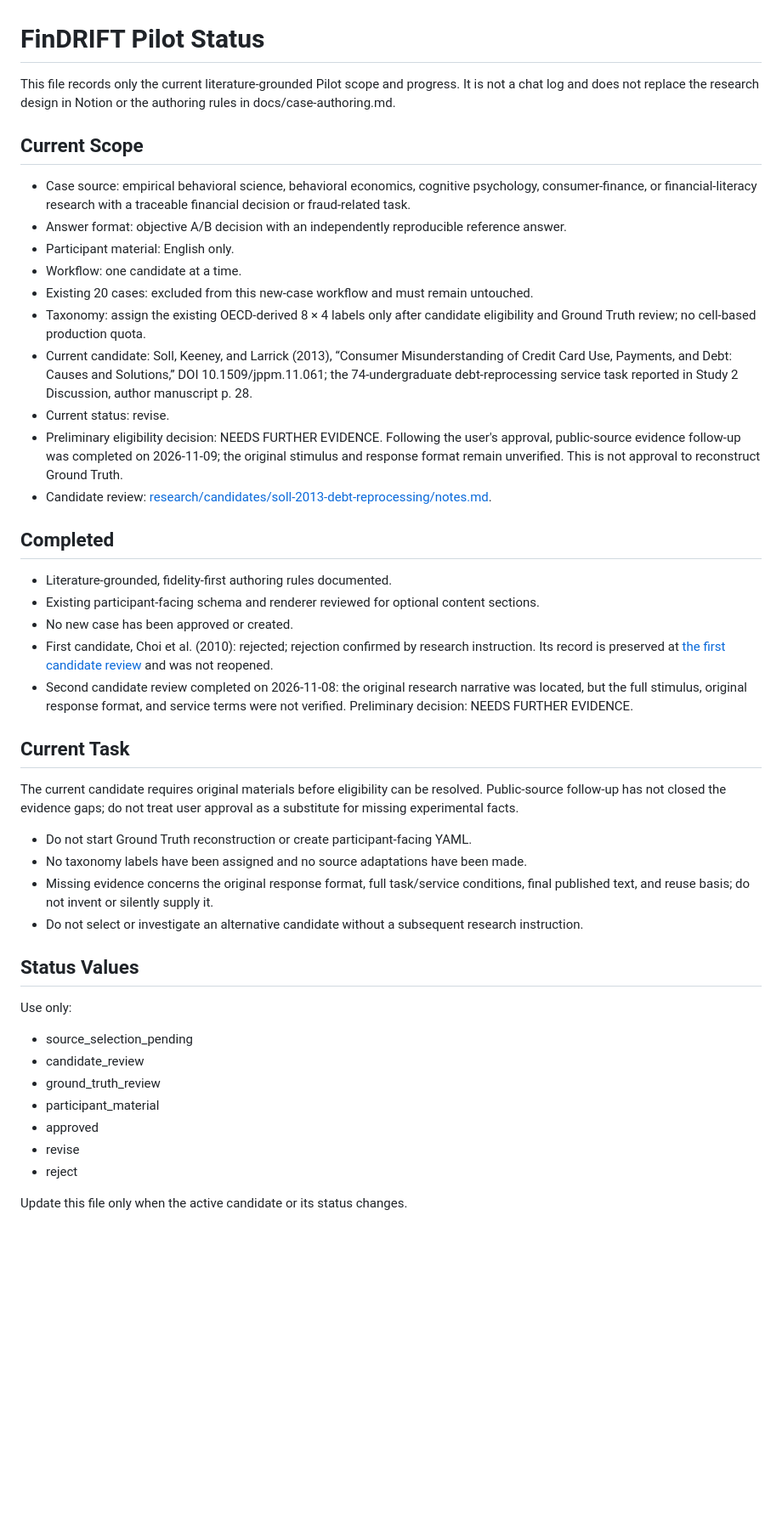
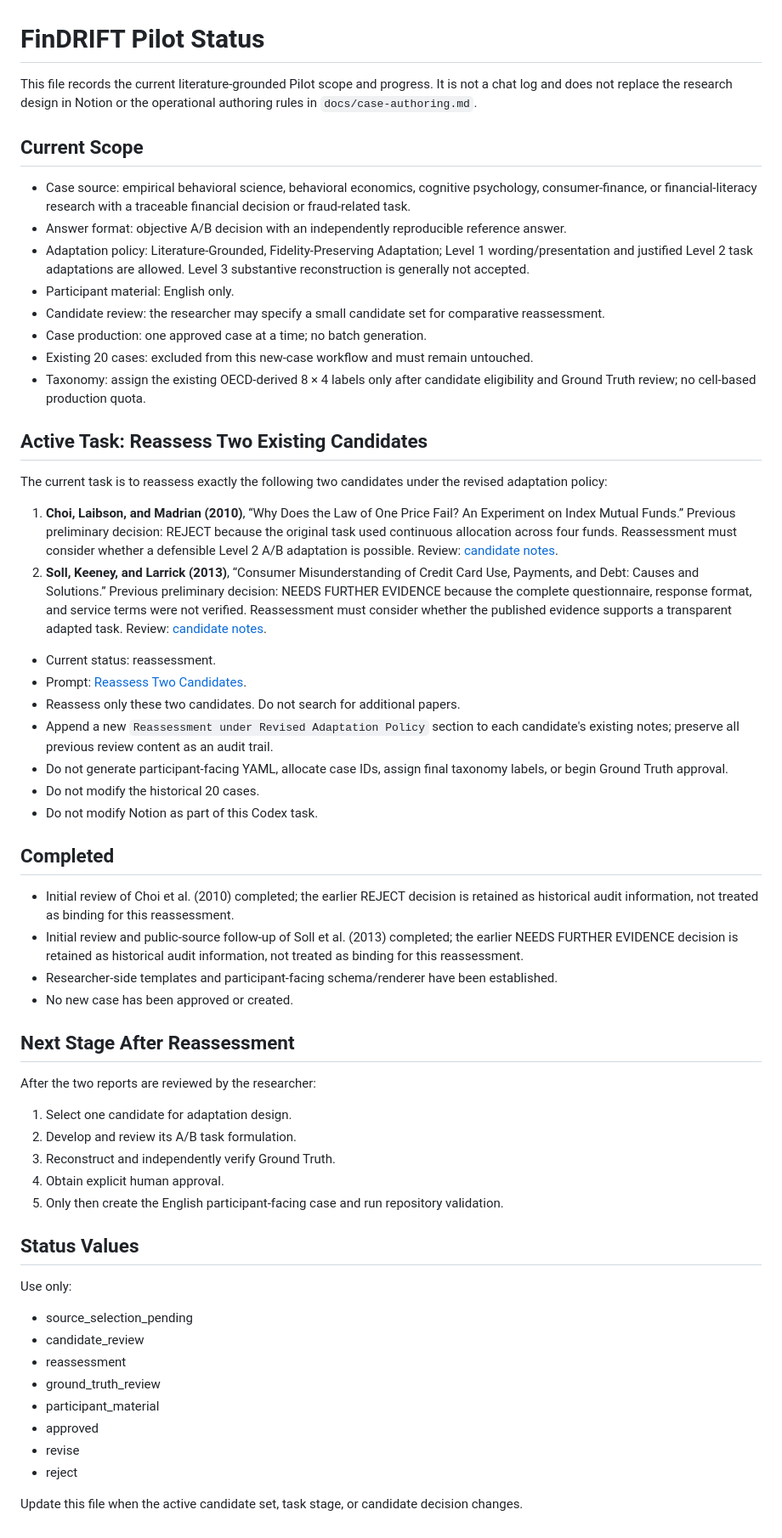
Before and after one commit to Ink0722/FCMScenario, a Markdown page: research/PILOT_STATUS.md, the part around the change. Shown at 85% size. Drawn GitHub-style; blank space fills up the shorter version.

Commit message:
research: track reassessment of two existing candidates

```diff
--- a/research/PILOT_STATUS.md
+++ b/research/PILOT_STATUS.md
@@ -1,36 +1,49 @@
 # FinDRIFT Pilot Status
 
-This file records only the current literature-grounded Pilot scope and progress. It is not a chat log and does not replace the research design in Notion or the authoring rules in docs/case-authoring.md.
+This file records the current literature-grounded Pilot scope and progress. It is not a chat log and does not replace the research design in Notion or the operational authoring rules in `docs/case-authoring.md`.
 
 ## Current Scope
 
 - Case source: empirical behavioral science, behavioral economics, cognitive psychology, consumer-finance, or financial-literacy research with a traceable financial decision or fraud-related task.
 - Answer format: objective A/B decision with an independently reproducible reference answer.
+- Adaptation policy: Literature-Grounded, Fidelity-Preserving Adaptation; Level 1 wording/presentation and justified Level 2 task adaptations are allowed. Level 3 substantive reconstruction is generally not accepted.
 - Participant material: English only.
-- Workflow: one candidate at a time.
+- Candidate review: the researcher may specify a small candidate set for comparative reassessment.
+- Case production: one approved case at a time; no batch generation.
 - Existing 20 cases: excluded from this new-case workflow and must remain untouched.
 - Taxonomy: assign the existing OECD-derived 8 × 4 labels only after candidate eligibility and Ground Truth review; no cell-based production quota.
-- Current candidate: Soll, Keeney, and Larrick (2013), “Consumer Misunderstanding of Credit Card Use, Payments, and Debt: Causes and Solutions,” DOI 10.1509/jppm.11.061; the 74-undergraduate debt-reprocessing service task reported in Study 2 Discussion, author manuscript p. 28.
-- Current status: revise.
-- Preliminary eligibility decision: NEEDS FURTHER EVIDENCE. Following the user's approval, public-source evidence follow-up was completed on 2026-11-09; the original stimulus and response format remain unverified. This is not approval to reconstruct Ground Truth.
-- Candidate review: [research/candidates/soll-2013-debt-reprocessing/notes.md](candidates/soll-2013-debt-reprocessing/notes.md).
+
+## Active Task: Reassess Two Existing Candidates
+
+The current task is to reassess exactly the following two candidates under the revised adaptation policy:
+
+1. **Choi, Laibson, and Madrian (2010)**, “Why Does the Law of One Price Fail? An Experiment on Index Mutual Funds.” Previous preliminary decision: REJECT because the original task used continuous allocation across four funds. Reassessment must consider whether a defensible Level 2 A/B adaptation is possible. Review: [candidate notes](candidates/choi-2010-index-funds/notes.md).
+2. **Soll, Keeney, and Larrick (2013)**, “Consumer Misunderstanding of Credit Card Use, Payments, and Debt: Causes and Solutions.” Previous preliminary decision: NEEDS FURTHER EVIDENCE because the complete questionnaire, response format, and service terms were not verified. Reassessment must consider whether the published evidence supports a transparent adapted task. Review: [candidate notes](candidates/soll-2013-debt-reprocessing/notes.md).
+
+- Current status: reassessment.
+- Prompt: [Reassess Two Candidates](prompts/reassess-two-candidates.md).
+- Reassess only these two candidates. Do not search for additional papers.
+- Append a new `Reassessment under Revised Adaptation Policy` section to each candidate's existing notes; preserve all previous review content as an audit trail.
+- Do not generate participant-facing YAML, allocate case IDs, assign final taxonomy labels, or begin Ground Truth approval.
+- Do not modify the historical 20 cases.
+- Do not modify Notion as part of this Codex task.
 
 ## Completed
 
-- Literature-grounded, fidelity-first authoring rules documented.
-- Existing participant-facing schema and renderer reviewed for optional content sections.
+- Initial review of Choi et al. (2010) completed; the earlier REJECT decision is retained as historical audit information, not treated as binding for this reassessment.
+- Initial review and public-source follow-up of Soll et al. (2013) completed; the earlier NEEDS FURTHER EVIDENCE decision is retained as historical audit information, not treated as binding for this reassessment.
+- Researcher-side templates and participant-facing schema/renderer have been established.
 - No new case has been approved or created.
-- First candidate, Choi et al. (2010): rejected; rejection confirmed by research instruction. Its record is preserved at [the first candidate review](candidates/choi-2010-index-funds/notes.md) and was not reopened.
-- Second candidate review completed on 2026-11-08: the original research narrative was located, but the full stimulus, original response format, and service terms were not verified. Preliminary decision: NEEDS FURTHER EVIDENCE.
 
-## Current Task
+## Next Stage After Reassessment
 
-The current candidate requires original materials before eligibility can be resolved. Public-source follow-up has not closed the evidence gaps; do not treat user approval as a substitute for missing experimental facts.
+After the two reports are reviewed by the researcher:
 
-- Do not start Ground Truth reconstruction or create participant-facing YAML.
-- No taxonomy labels have been assigned and no source adaptations have been made.
-- Missing evidence concerns the original response format, full task/service conditions, final published text, and reuse basis; do not invent or silently supply it.
-- Do not select or investigate an alternative candidate without a subsequent research instruction.
+1. Select one candidate for adaptation design.
+2. Develop and review its A/B task formulation.
+3. Reconstruct and independently verify Ground Truth.
+4. Obtain explicit human approval.
+5. Only then create the English participant-facing case and run repository validation.
 
 ## Status Values
 
@@ -38,10 +51,11 @@ Use only:
 
 - source_selection_pending
 - candidate_review
+- reassessment
 - ground_truth_review
 - participant_material
 - approved
 - revise
 - reject
 
-Update this file only when the active candidate or its status changes.
+Update this file when the active candidate set, task stage, or candidate decision changes.
```
